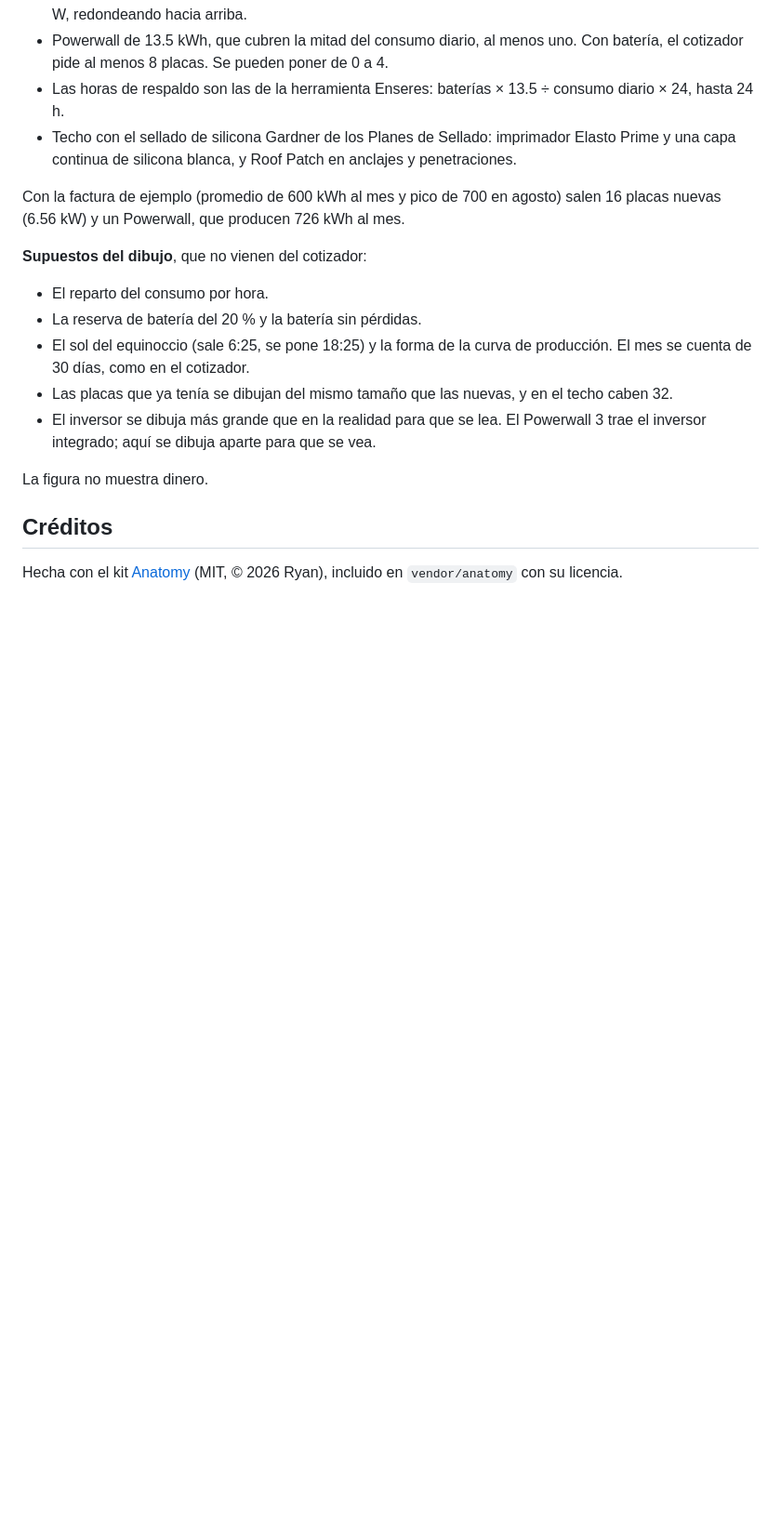
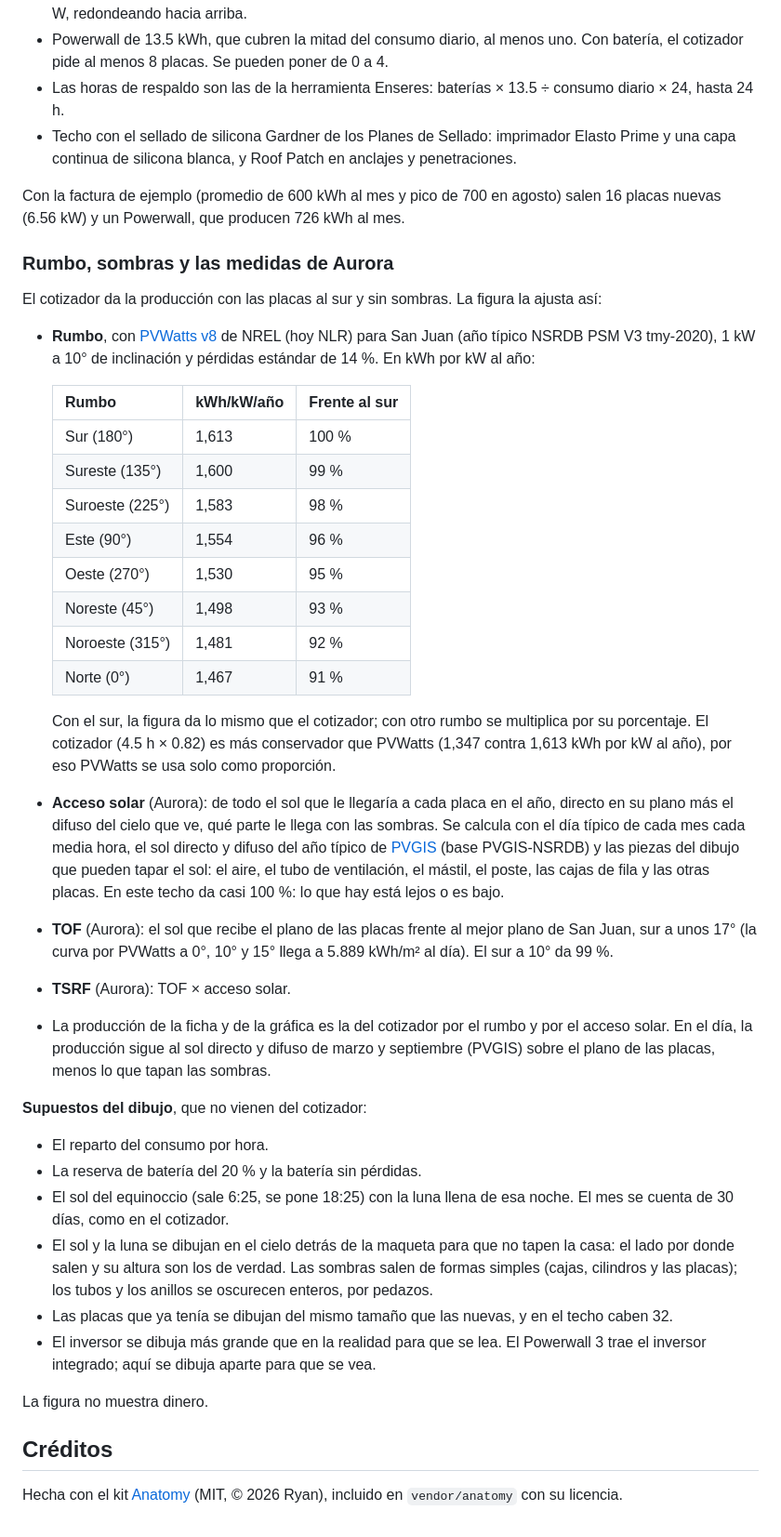
Before and after one commit to JnSbstnRivera/FIGURA-SOLAR-Y-ROOFING, a Markdown page: README.md, the part around one of its changes. Shown at 93% size. Rendered like a GitHub page; blank space fills up the shorter version.

```diff
--- a/README.md
+++ b/README.md
@@ -78,11 +86,35 @@ Del cotizador de LUMA de Sun Bot (Windmar Home):
 
 Con la factura de ejemplo (promedio de 600 kWh al mes y pico de 700 en agosto) salen 16 placas nuevas (6.56 kW) y un Powerwall, que producen 726 kWh al mes.
 
+### Rumbo, sombras y las medidas de Aurora
+
+El cotizador da la producción con las placas al sur y sin sombras. La figura la ajusta así:
+
+- **Rumbo**, con [PVWatts v8](https://developer.nlr.gov/docs/solar/pvwatts/) de NREL (hoy NLR) para San Juan (año típico NSRDB PSM V3 tmy-2020), 1 kW a 10° de inclinación y pérdidas estándar de 14 %. En kWh por kW al año:
+
+  | Rumbo | kWh/kW/año | Frente al sur |
+  |---|---|---|
+  | Sur (180°) | 1,613 | 100 % |
+  | Sureste (135°) | 1,600 | 99 % |
+  | Suroeste (225°) | 1,583 | 98 % |
+  | Este (90°) | 1,554 | 96 % |
+  | Oeste (270°) | 1,530 | 95 % |
+  | Noreste (45°) | 1,498 | 93 % |
+  | Noroeste (315°) | 1,481 | 92 % |
+  | Norte (0°) | 1,467 | 91 % |
+
+  Con el sur, la figura da lo mismo que el cotizador; con otro rumbo se multiplica por su porcentaje. El cotizador (4.5 h × 0.82) es más conservador que PVWatts (1,347 contra 1,613 kWh por kW al año), por eso PVWatts se usa solo como proporción.
+- **Acceso solar** (Aurora): de todo el sol que le llegaría a cada placa en el año, directo en su plano más el difuso del cielo que ve, qué parte le llega con las sombras. Se calcula con el día típico de cada mes cada media hora, el sol directo y difuso del año típico de [PVGIS](https://re.jrc.ec.europa.eu/pvg_tools/en/) (base PVGIS-NSRDB) y las piezas del dibujo que pueden tapar el sol: el aire, el tubo de ventilación, el mástil, el poste, las cajas de fila y las otras placas. En este techo da casi 100 %: lo que hay está lejos o es bajo.
+- **TOF** (Aurora): el sol que recibe el plano de las placas frente al mejor plano de San Juan, sur a unos 17° (la curva por PVWatts a 0°, 10° y 15° llega a 5.889 kWh/m² al día). El sur a 10° da 99 %.
+- **TSRF** (Aurora): TOF × acceso solar.
+- La producción de la ficha y de la gráfica es la del cotizador por el rumbo y por el acceso solar. En el día, la producción sigue al sol directo y difuso de marzo y septiembre (PVGIS) sobre el plano de las placas, menos lo que tapan las sombras.
+
 **Supuestos del dibujo**, que no vienen del cotizador:
 
 - El reparto del consumo por hora.
 - La reserva de batería del 20 % y la batería sin pérdidas.
-- El sol del equinoccio (sale 6:25, se pone 18:25) y la forma de la curva de producción. El mes se cuenta de 30 días, como en el cotizador.
+- El sol del equinoccio (sale 6:25, se pone 18:25) con la luna llena de esa noche. El mes se cuenta de 30 días, como en el cotizador.
+- El sol y la luna se dibujan en el cielo detrás de la maqueta para que no tapen la casa: el lado por donde salen y su altura son los de verdad. Las sombras salen de formas simples (cajas, cilindros y las placas); los tubos y los anillos se oscurecen enteros, por pedazos.
 - Las placas que ya tenía se dibujan del mismo tamaño que las nuevas, y en el techo caben 32.
 - El inversor se dibuja más grande que en la realidad para que se lea. El Powerwall 3 trae el inversor integrado; aquí se dibuja aparte para que se vea.
 
```
Also changed, not shown: other parts of README.md (+11 -3 lines), docs/manana-sombras.png (added), docs/noche-luna.png (added), 6 other files.
